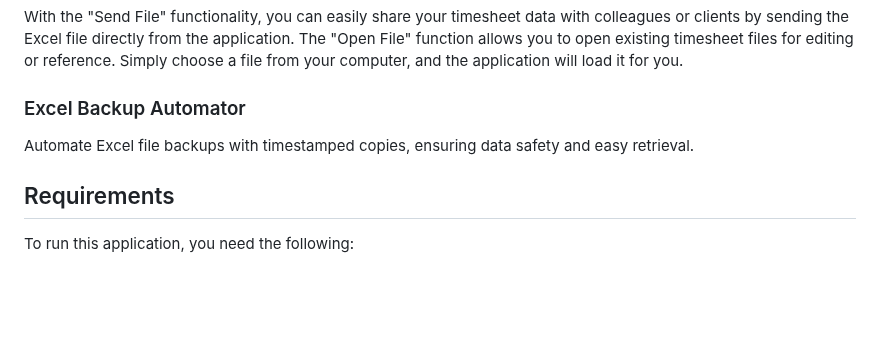
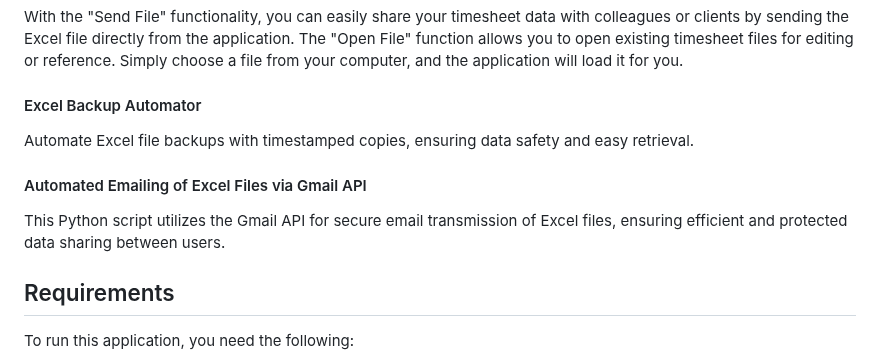
Before and after one commit to inerttila/Excel-Data-App, a Markdown page: README.md, the part around the change. Drawn GitHub-style; blank space fills up the shorter version.

```diff
--- a/README.md
+++ b/README.md
@@ -48,9 +48,13 @@ The Timesheet Management Application includes a feature that automatically calcu
 With the "Send File" functionality, you can easily share your timesheet data with colleagues or clients by sending the Excel file directly from the application.
 The "Open File" function allows you to open existing timesheet files for editing or reference. Simply choose a file from your computer, and the application will load it for you.
 
-### Excel Backup Automator
+#### Excel Backup Automator
 
 Automate Excel file backups with timestamped copies, ensuring data safety and easy retrieval.
+
+#### Automated Emailing of Excel Files via Gmail API
+
+This Python script utilizes the Gmail API for secure email transmission of Excel files, ensuring efficient and protected data sharing between users.
 
 ## Requirements
 
```
